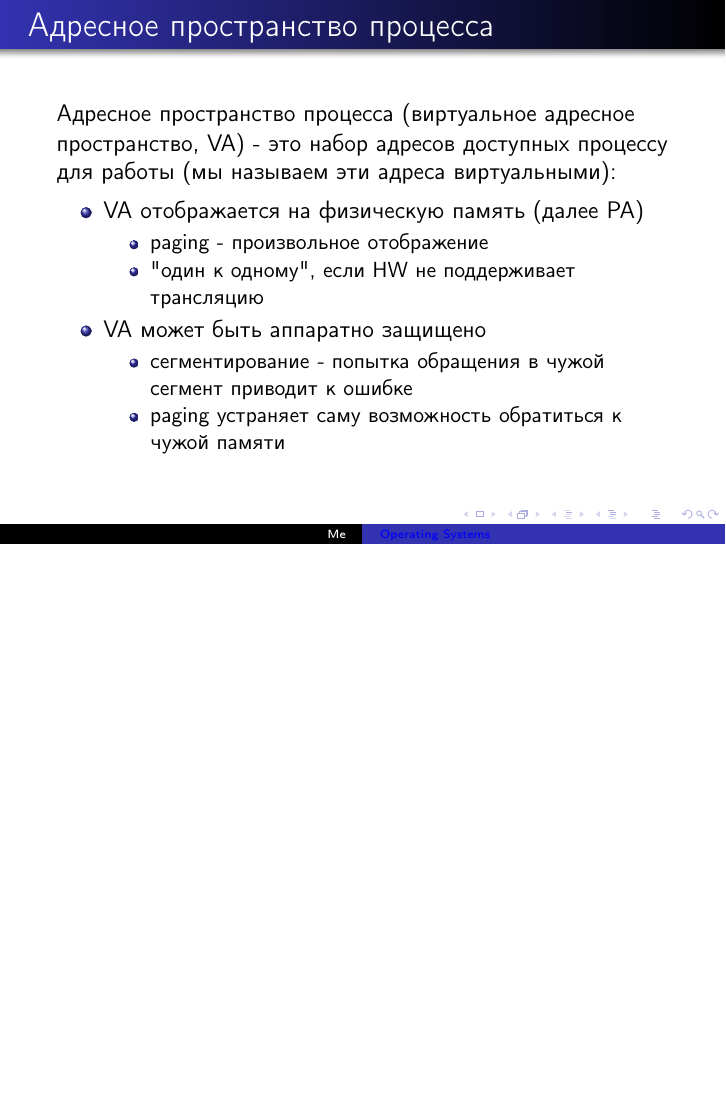
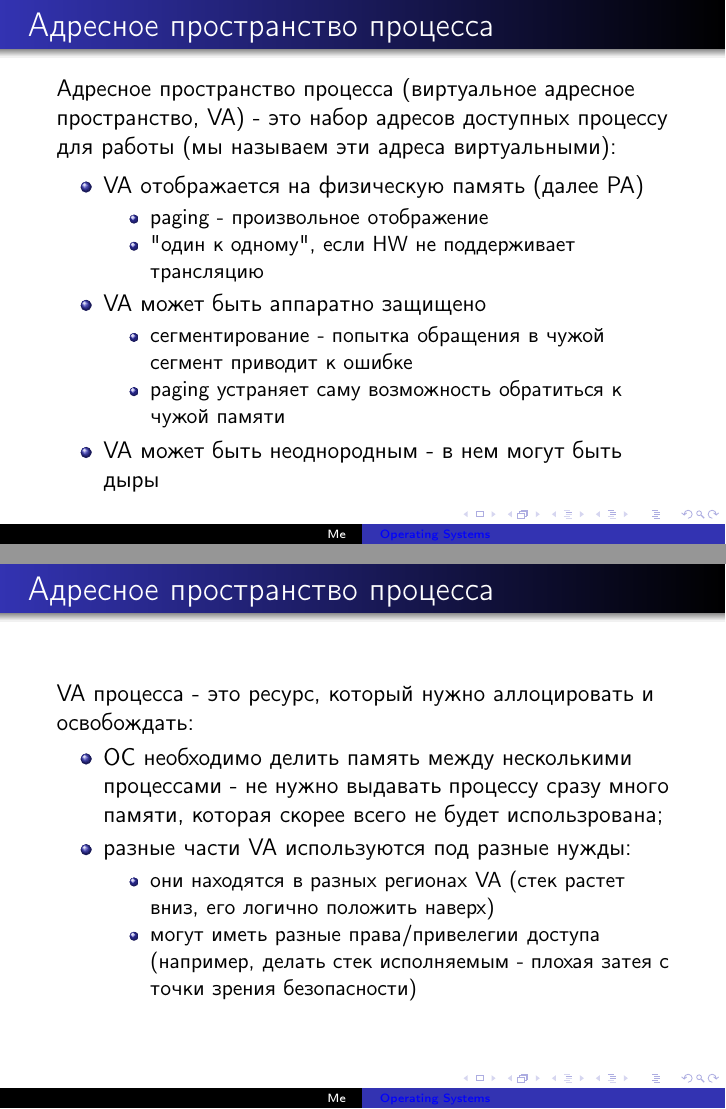
Before and after one commit to krinkinmu/os-course, LaTeX slides (lec3/lec3.tex, which reads lec3/process.tex): page 17 of 22 before the commit and pages 18 and 21 of 26 after it, the two joined at a grey line, the shorter picture padded with empty space. The pictures show the PDF file lec3/lec3.pdf that the author committed with the source.

Commit message:
minor fixes

```diff
--- a/lec3/process.tex
+++ b/lec3/process.tex
@@ -33,6 +33,23 @@
     \begin{itemize}
       \item сегментирование - попытка обращения в чужой сегмент приводит к ошибке
       \item paging устраняет саму возможность обратиться к чужой памяти
+    \end{itemize}
+  \item<4-> VA может быть неоднородным - в нем могут быть дыры
+\end{itemize}
+\end{frame}
+
+\begin{frame}
+\frametitle{Адресное пространство процесса}
+
+VA процесса - это ресурс, который нужно аллоцировать и освобождать:
+\begin{itemize}
+  \item<2-> ОС необходимо делить память между несколькими процессами - не нужно
+выдавать процессу сразу много памяти, которая скорее всего не будет
+использрована;
+  \item<3-> разные части VA используются под разные нужды:
+    \begin{itemize}
+      \item они находятся в разных регионах VA (стек растет вниз, его логично положить наверх)
+      \item могут иметь разные права/привелегии доступа (например, делать стек исполняемым - плохая затея с точки зрения безопасности)
     \end{itemize}
 \end{itemize}
 \end{frame}
```
Also changed, not shown: lec3/agenda.tex (+2 -2 lines), lec3/lec3.pdf, lec3/process.tex (2 more changed lines).
